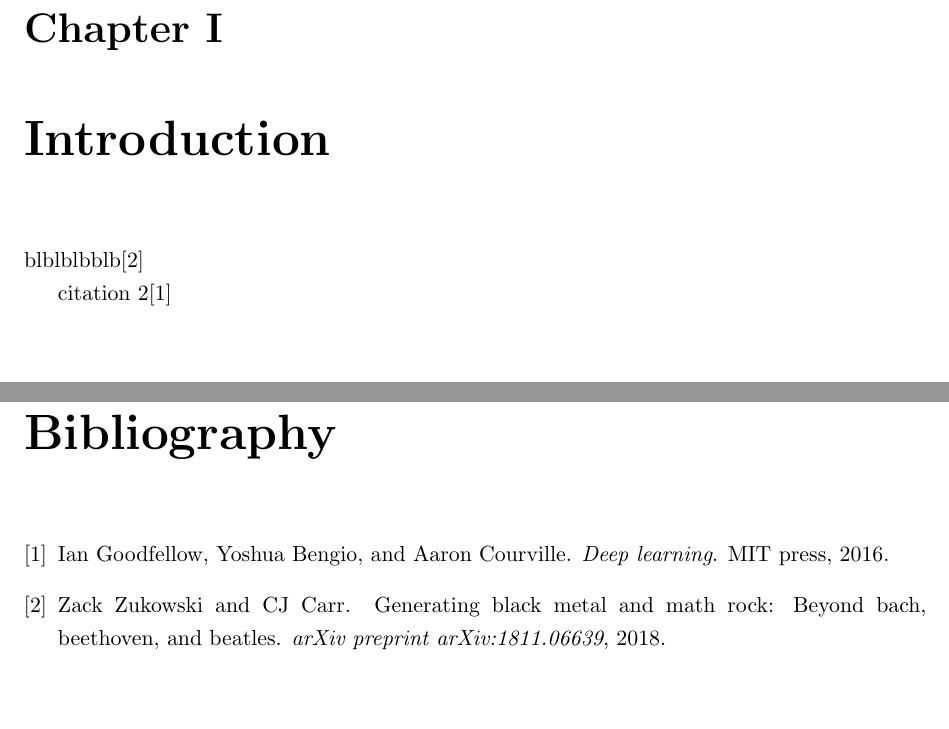
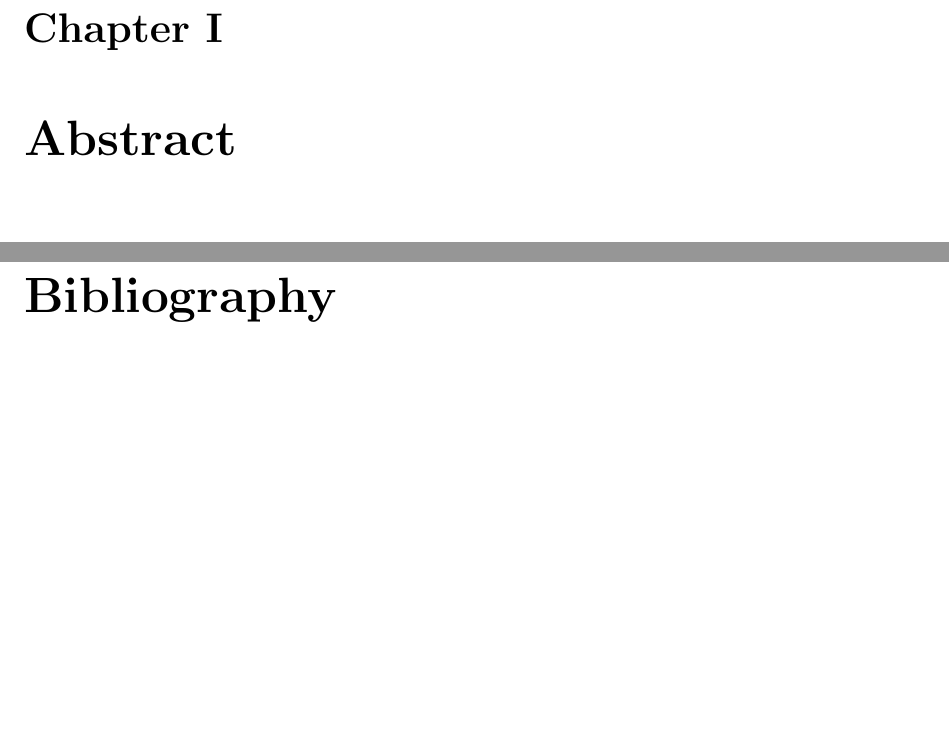
Before and after one commit to softbobo/uni, a LaTeX thesis (19-proseminar/thesis.tex): two parts of pages 3 and 5 of 5 before the commit and two parts of pages 3 and 6 of 6 after it, joined at a grey line, cut so that both start at the same text, the shorter picture padded with empty space. Compiled offline with pdfLaTeX.

Commit message:
deleted dummy citations, added to do

```diff
--- a/19-proseminar/thesis.tex
+++ b/19-proseminar/thesis.tex
@@ -45,11 +51,12 @@
 
 \tableofcontents
 
+\chapter{Abstract}
+
+
+
 \chapter{Introduction}
 
-blblblbblb\cite{zukowski2018generating}
-
-citation 2\cite{goodfellow2016deep}
 
 \chapter{Discussion}
 
```
Also changed, not shown: 19-proseminar/thesis.tex (6 more changed lines).
